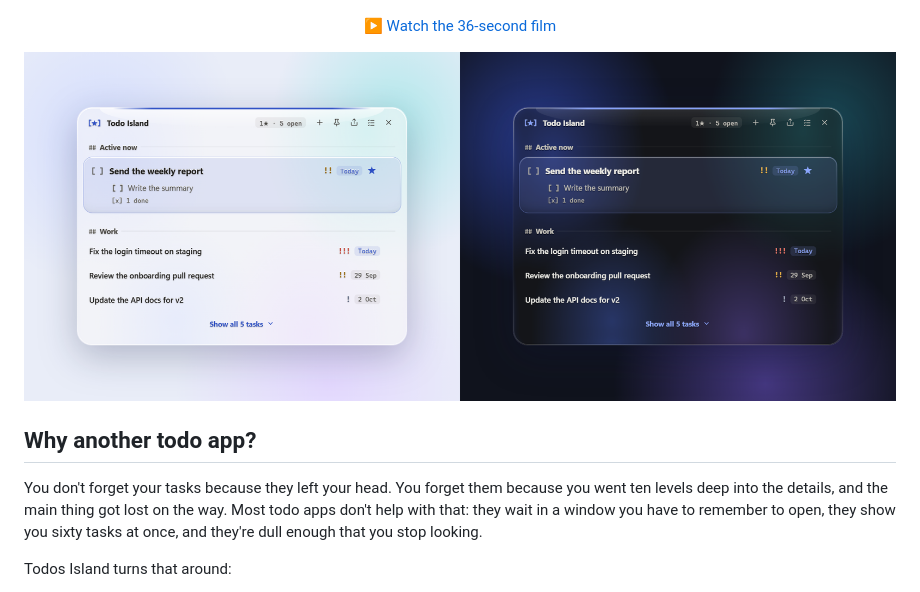
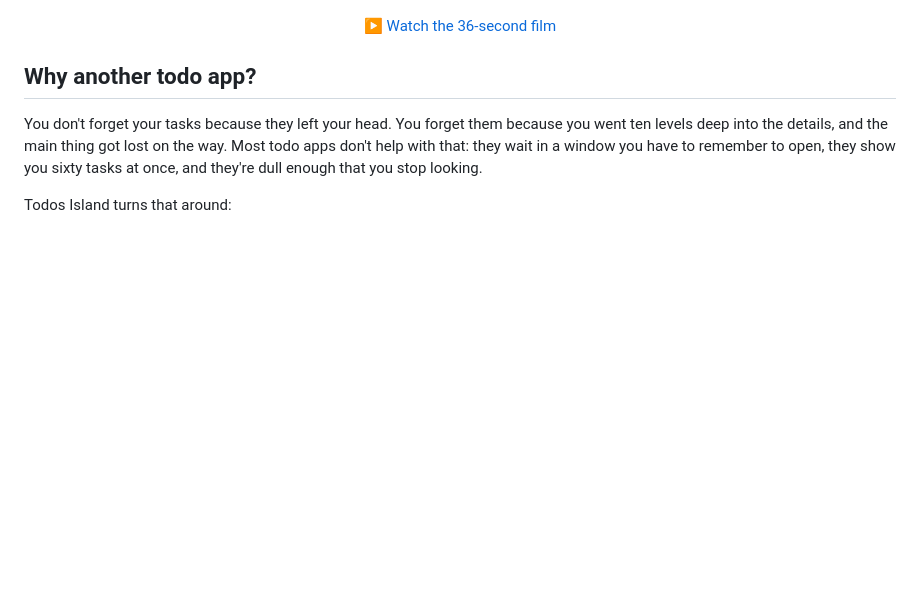
Before and after one commit to abdallahmagdy15/todos-island, a Markdown page: README.md, the part around the change. Rendered like a GitHub page; blank space fills up the shorter version.

Commit message:
Remove island image from README
Removed the image of the island in light and dark from the README.

```diff
--- a/README.md
+++ b/README.md
@@ -9,8 +9,6 @@
 [![Watch the 36-second film](docs/promo-poster.jpg)](docs/todos-island-promo.mp4)
 
 <p align="center"><a href="docs/todos-island-promo.mp4">▶ Watch the 36-second film</a></p>
-
-![The island in light and dark](docs/island-hero.png)
 
 ## Why another todo app?
 
```
